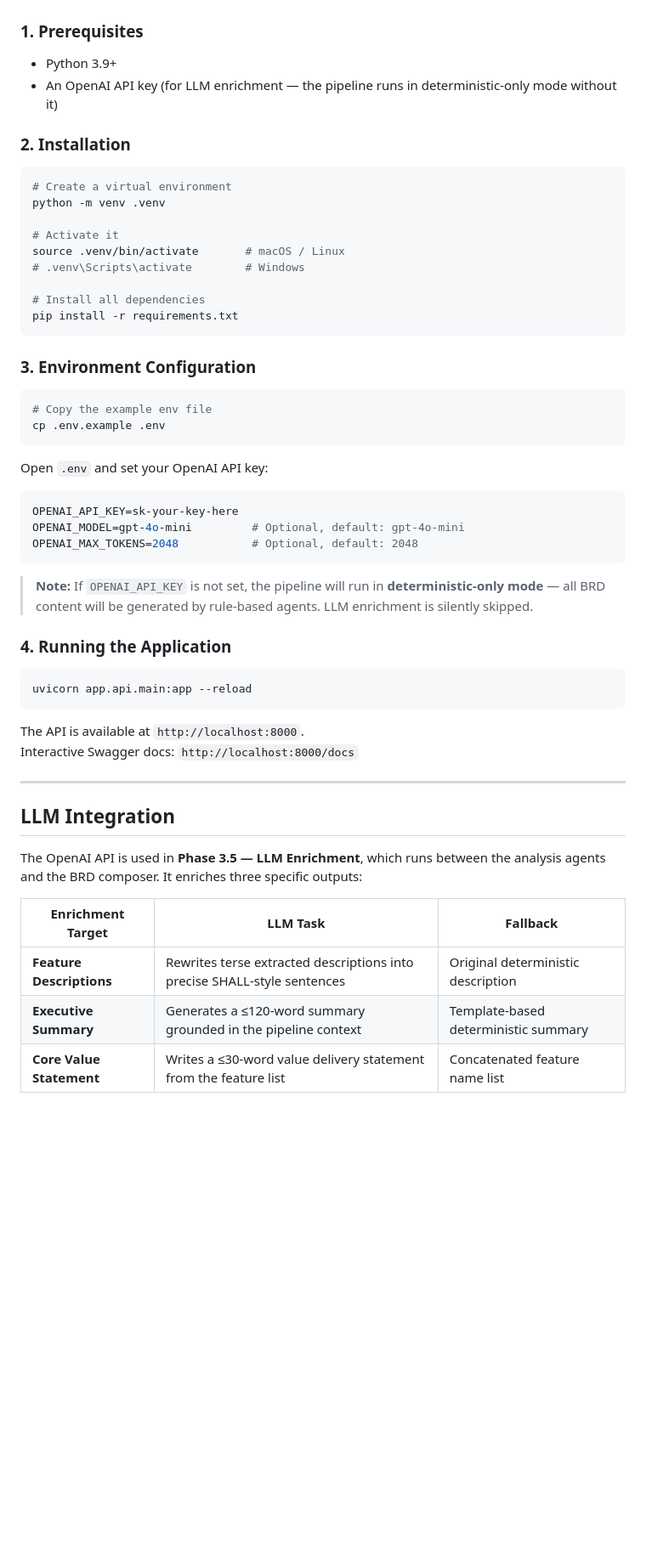
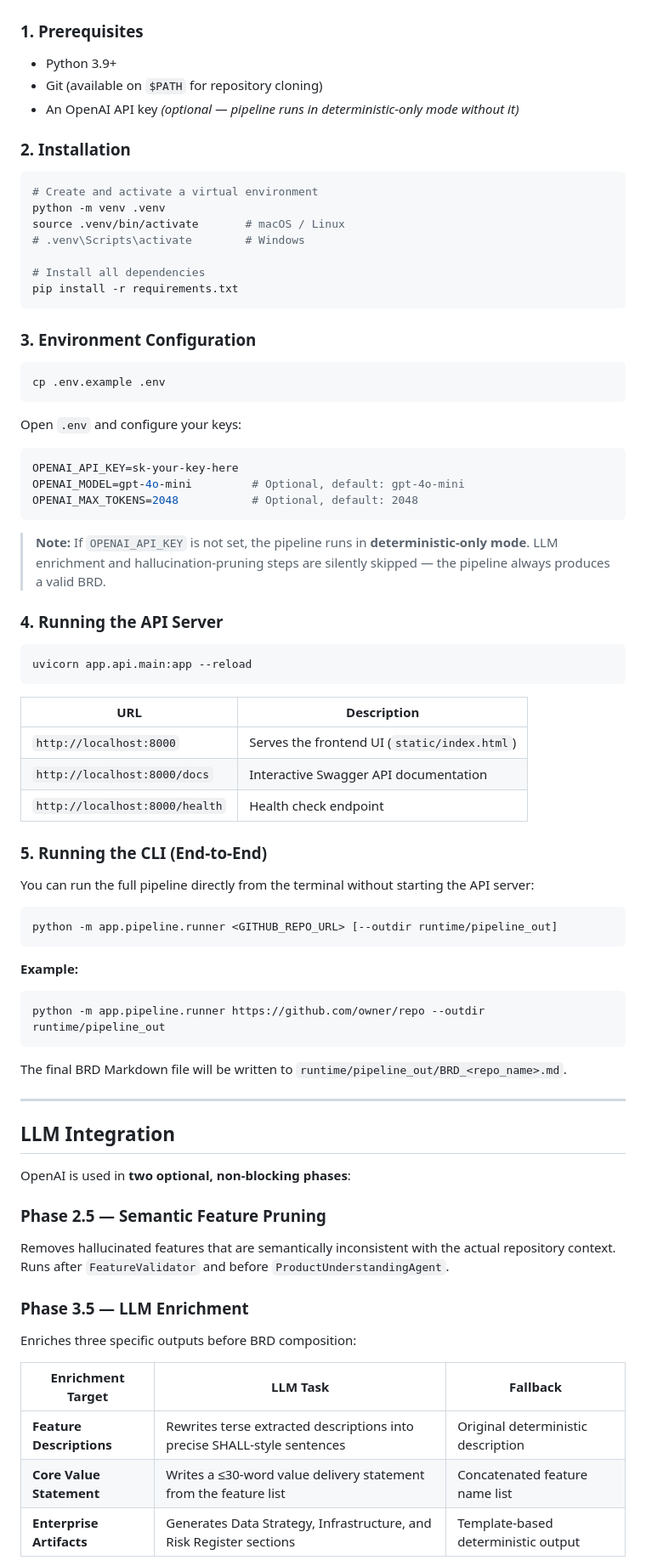
Before and after one commit to vsuman00/Analyst_Agent, a Markdown page: README.md, the part around one of its changes. Shown at 85% size. Drawn GitHub-style; blank space fills up the shorter version.

````diff
--- a/README.md
+++ b/README.md
@@ -36,15 +49,14 @@ CREATED → INGESTING → ECA_DONE → CONTEXT_READY → NORMALIZED → VALIDATE
 ### 1. Prerequisites
 
 - Python 3.9+
-- An OpenAI API key (for LLM enrichment — the pipeline runs in deterministic-only mode without it)
+- Git (available on `$PATH` for repository cloning)
+- An OpenAI API key *(optional — pipeline runs in deterministic-only mode without it)*
 
 ### 2. Installation
 
 ```bash
-# Create a virtual environment
+# Create and activate a virtual environment
 python -m venv .venv
-
-# Activate it
 source .venv/bin/activate       # macOS / Linux
 # .venv\Scripts\activate        # Windows
 
@@ -55,11 +67,10 @@ pip install -r requirements.txt
 ### 3. Environment Configuration
 
 ```bash
-# Copy the example env file
 cp .env.example .env
 ```
 
-Open `.env` and set your OpenAI API key:
+Open `.env` and configure your keys:
 
 ```env
 OPENAI_API_KEY=sk-your-key-here
@@ -67,26 +78,50 @@ OPENAI_MODEL=gpt-4o-mini         # Optional, default: gpt-4o-mini
 OPENAI_MAX_TOKENS=2048           # Optional, default: 2048
 ```
 
-> **Note:** If `OPENAI_API_KEY` is not set, the pipeline will run in **deterministic-only mode** — all BRD content will be generated by rule-based agents. LLM enrichment is silently skipped.
+> **Note:** If `OPENAI_API_KEY` is not set, the pipeline runs in **deterministic-only mode**. LLM enrichment and hallucination-pruning steps are silently skipped — the pipeline always produces a valid BRD.
 
-### 4. Running the Application
+### 4. Running the API Server
 
 ```bash
 uvicorn app.api.main:app --reload
 ```
 
-The API is available at `http://localhost:8000`.
-Interactive Swagger docs: `http://localhost:8000/docs`
+| URL | Description |
+|---|---|
+| `http://localhost:8000` | Serves the frontend UI (`static/index.html`) |
+| `http://localhost:8000/docs` | Interactive Swagger API documentation |
+| `http://localhost:8000/health` | Health check endpoint |
+
+### 5. Running the CLI (End-to-End)
+
+You can run the full pipeline directly from the terminal without starting the API server:
+
+```bash
+python -m app.pipeline.runner <GITHUB_REPO_URL> [--outdir runtime/pipeline_out]
+```
+
+**Example:**
+```bash
+python -m app.pipeline.runner https://github.com/owner/repo --outdir runtime/pipeline_out
+```
+
+The final BRD Markdown file will be written to `runtime/pipeline_out/BRD_<repo_name>.md`.
 
 ---
 
 ## LLM Integration
 
-The OpenAI API is used in **Phase 3.5 — LLM Enrichment**, which runs between the analysis agents and the BRD composer. It enriches three specific outputs:
+OpenAI is used in **two optional, non-blocking phases**:
+
+### Phase 2.5 — Semantic Feature Pruning
+Removes hallucinated features that are semantically inconsistent with the actual repository context. Runs after `FeatureValidator` and before `ProductUnderstandingAgent`.
+
+### Phase 3.5 — LLM Enrichment
+Enriches three specific outputs before BRD composition:
 
 | Enrichment Target | LLM Task | Fallback |
 |---|---|---|
 | **Feature Descriptions** | Rewrites terse extracted descriptions into precise SHALL-style sentences | Original deterministic description |
-| **Executive Summary** | Generates a ≤120-word summary grounded in the pipeline context | Template-based deterministic summary |
 | **Core Value Statement** | Writes a ≤30-word value delivery statement from the feature list | Concatenated feature name list |
+| **Enterprise Artifacts** | Generates Data Strategy, Infrastructure, and Risk Register sections | Template-based deterministic output |
 
````
Also changed, not shown: other parts of README.md (+172 -79 lines).
